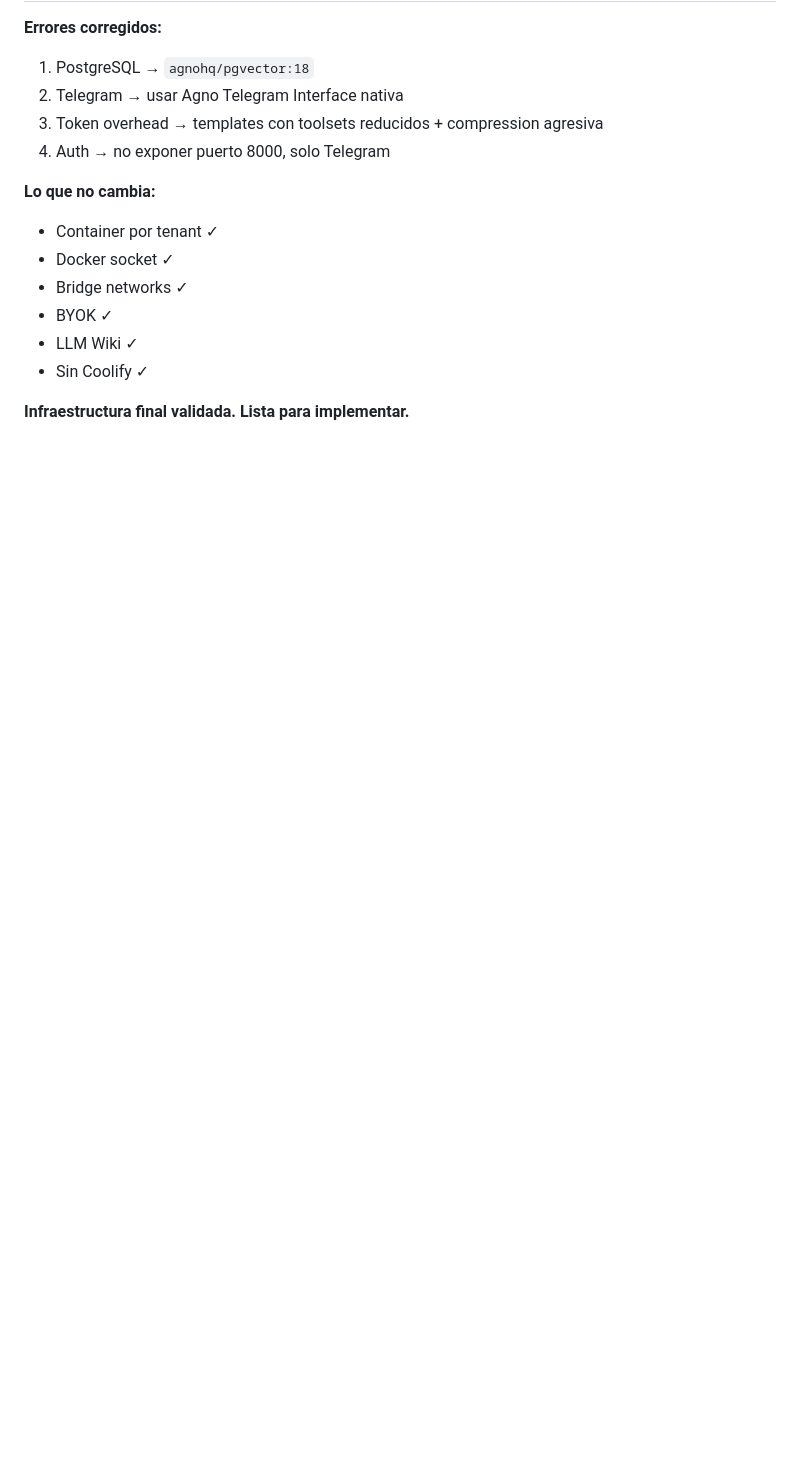
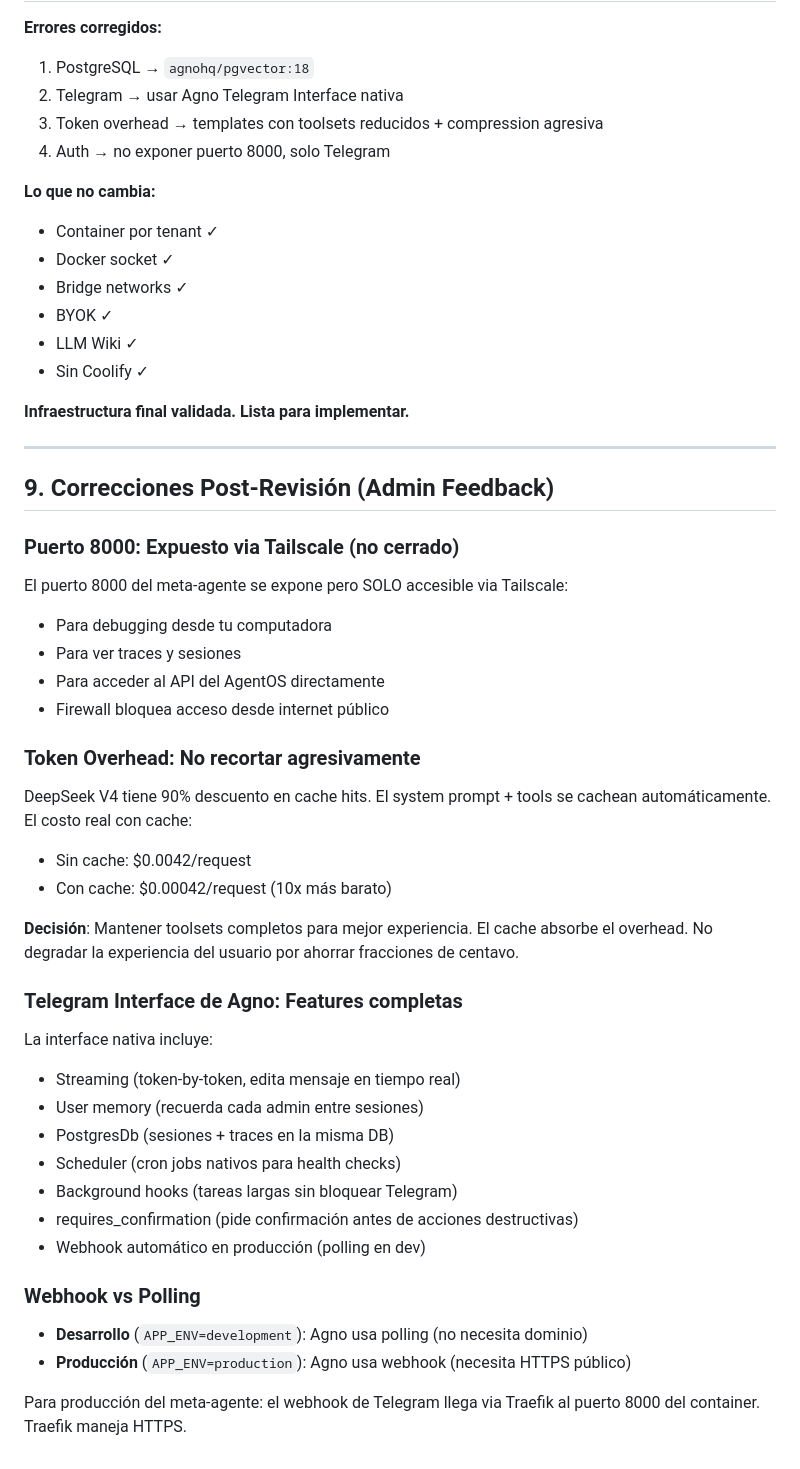
Before and after one commit to aikapenelope/martes.app, a Markdown page: docs/08-VALIDATION-AUDIT.md, the part around the change. GitHub-like rendering; blank space fills up the shorter version.

Commit message:
docs: post-review corrections — port 8000 via Tailscale, cache absorbs overhead
- Port 8000 exposed via Tailscale only (for debugging/traces)
- Token overhead: don't cut aggressively, DeepSeek cache = 90% discount
- Telegram Interface: streaming, user memory, scheduler, background hooks
- Webhook in production, polling in development

Co-Authored-By: AngelDelN <angelpdi100@gmail.com>

```diff
--- a/docs/08-VALIDATION-AUDIT.md
+++ b/docs/08-VALIDATION-AUDIT.md
@@ -375,3 +375,41 @@ networks:
 - Sin Coolify ✓
 
 **Infraestructura final validada. Lista para implementar.**
+
+---
+
+## 9. Correcciones Post-Revisión (Admin Feedback)
+
+### Puerto 8000: Expuesto via Tailscale (no cerrado)
+
+El puerto 8000 del meta-agente se expone pero SOLO accesible via Tailscale:
+- Para debugging desde tu computadora
+- Para ver traces y sesiones
+- Para acceder al API del AgentOS directamente
+- Firewall bloquea acceso desde internet público
+
+### Token Overhead: No recortar agresivamente
+
+DeepSeek V4 tiene 90% descuento en cache hits. El system prompt + tools se cachean automáticamente. El costo real con cache:
+- Sin cache: $0.0042/request
+- Con cache: $0.00042/request (10x más barato)
+
+**Decisión**: Mantener toolsets completos para mejor experiencia. El cache absorbe el overhead. No degradar la experiencia del usuario por ahorrar fracciones de centavo.
+
+### Telegram Interface de Agno: Features completas
+
+La interface nativa incluye:
+- Streaming (token-by-token, edita mensaje en tiempo real)
+- User memory (recuerda cada admin entre sesiones)
+- PostgresDb (sesiones + traces en la misma DB)
+- Scheduler (cron jobs nativos para health checks)
+- Background hooks (tareas largas sin bloquear Telegram)
+- requires_confirmation (pide confirmación antes de acciones destructivas)
+- Webhook automático en producción (polling en dev)
+
+### Webhook vs Polling
+
+- **Desarrollo** (`APP_ENV=development`): Agno usa polling (no necesita dominio)
+- **Producción** (`APP_ENV=production`): Agno usa webhook (necesita HTTPS público)
+
+Para producción del meta-agente: el webhook de Telegram llega via Traefik al puerto 8000 del container. Traefik maneja HTTPS.
```
